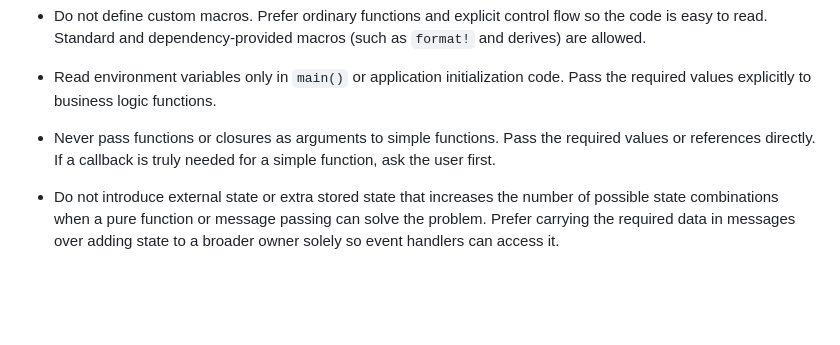
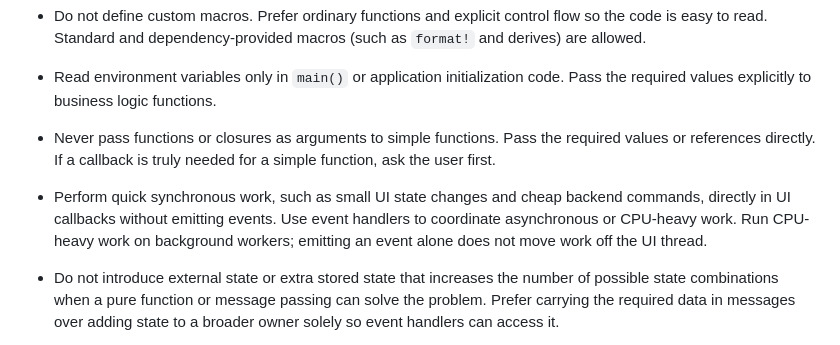
Before and after one commit to waterblower/opencut, a Markdown page: AGENTS.md, the part around the change. GitHub-like rendering; blank space fills up the shorter version.

```diff
--- a/AGENTS.md
+++ b/AGENTS.md
@@ -12,6 +12,11 @@
 - Never pass functions or closures as arguments to simple functions. Pass the
   required values or references directly. If a callback is truly needed for a
   simple function, ask the user first.
+- Perform quick synchronous work, such as small UI state changes and cheap
+  backend commands, directly in UI callbacks without emitting events. Use event
+  handlers to coordinate asynchronous or CPU-heavy work. Run CPU-heavy work on
+  background workers; emitting an event alone does not move work off the UI
+  thread.
 - Do not introduce external state or extra stored state that increases the number
   of possible state combinations when a pure function or message passing can
   solve the problem. Prefer carrying the required data in messages over adding
```
